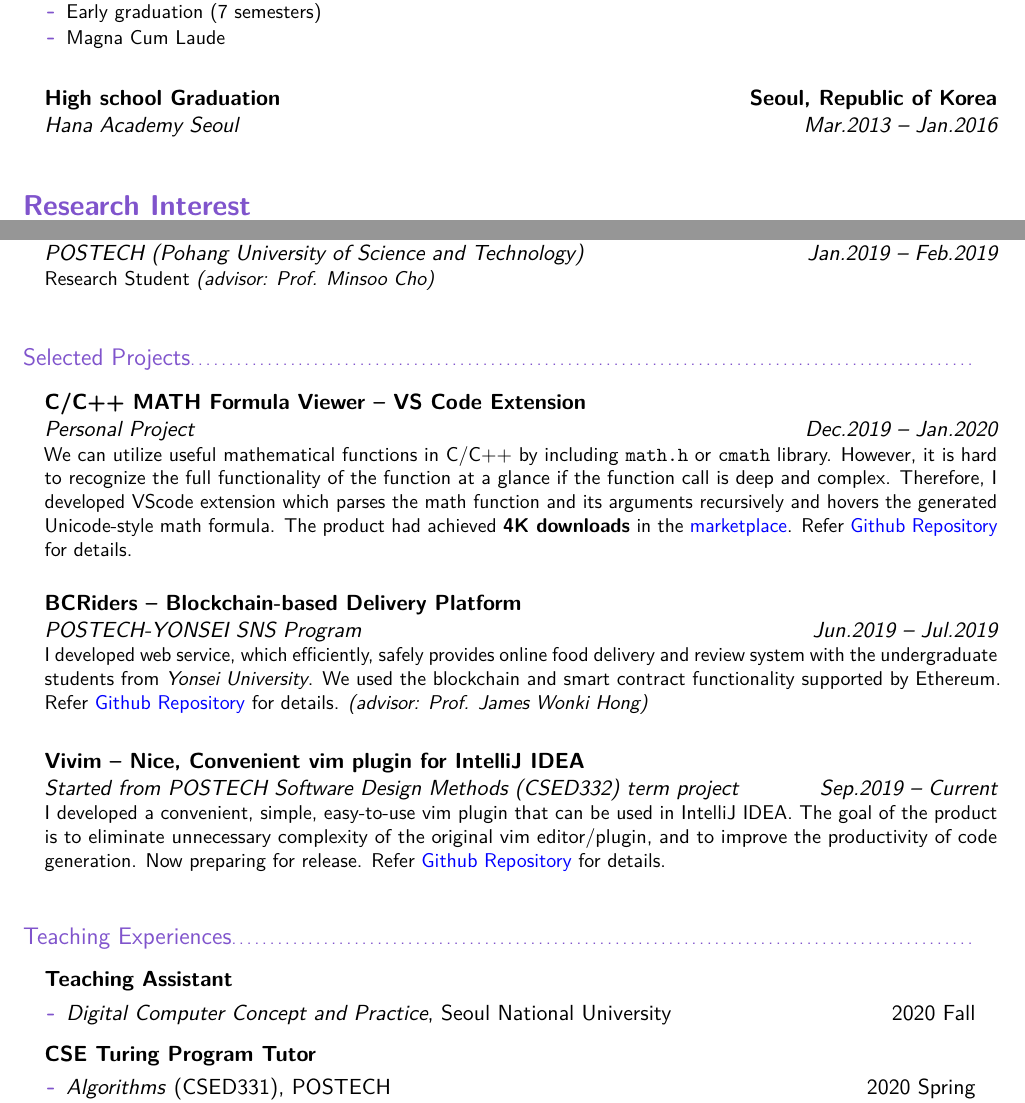
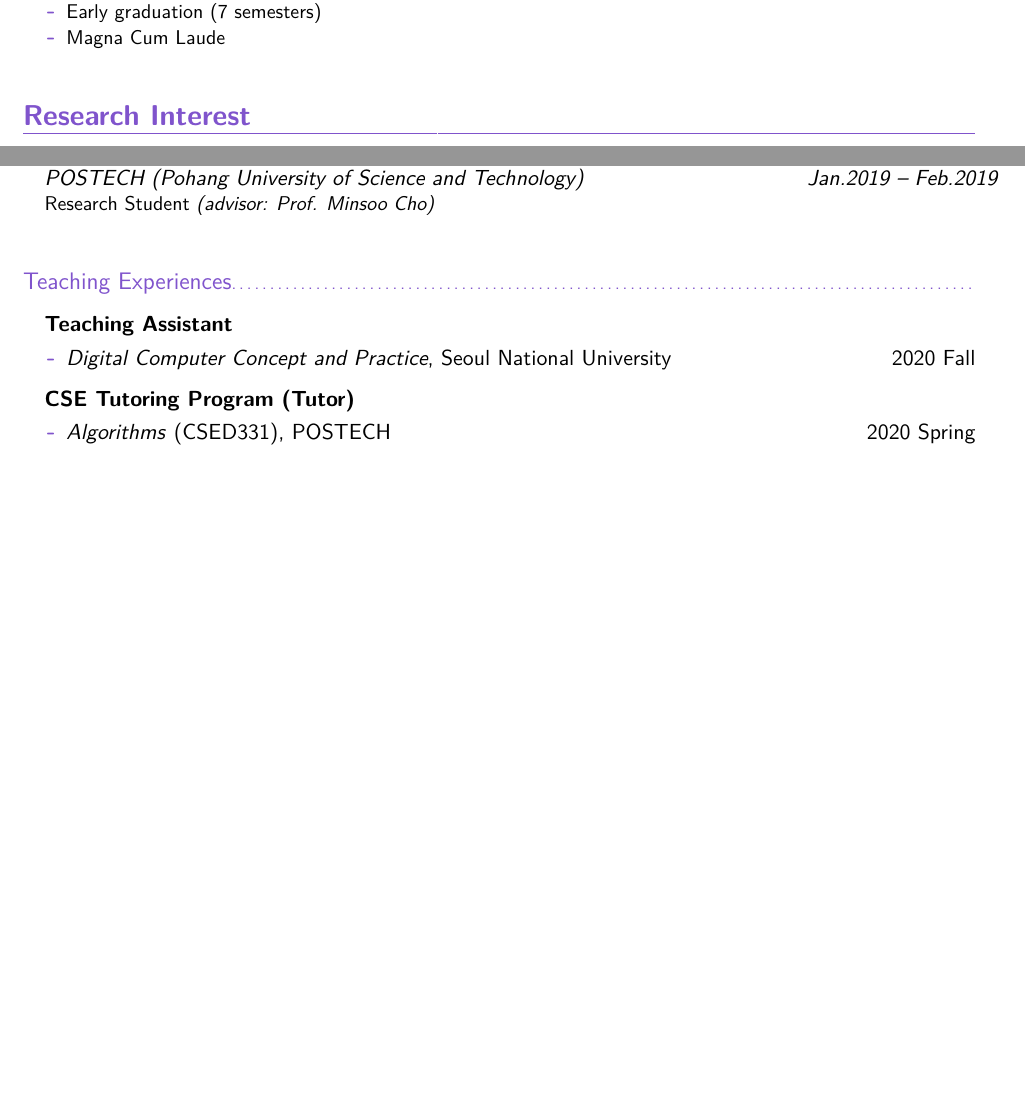
Before and after one commit to hj-n/cv, a LaTeX CV (cv.tex): two parts of pages 1 and 2 of 3 before the commit and two parts of pages 1 and 2 of 2 after it, joined at a grey line, cut so that both start at the same text, the shorter picture padded with empty space. The pictures show the PDF file cv.pdf that the author committed with the source.

Commit message:
removed unnecessary infos

```diff
--- a/cv.tex
+++ b/cv.tex
@@ -78,15 +78,6 @@
 
 \vspace{4mm}
 
-\item{\cventry{Mar.2013 -- Jan.2016}
-              {Hana Academy Seoul}
-              {High school Graduation}
-              {\seoul}
-              {}
-              {}
-              {}}
-\vspace{4mm}
-
 \end{itemize}
 
 
@@ -146,38 +137,6 @@
 
 \end{itemize}
 
-\subsection{Selected Projects}
-\vspace{5pt}
-
-\begin{itemize}
-    \item{\cventry{Dec.2019 -- Jan.2020}
-                  {Personal Project}
-                  {C/C++ MATH Formula Viewer -- VS Code Extension}
-                  {}
-                  {}
-                  {We can utilize useful mathematical functions in C/C++ by including \texttt{math.h} or \texttt{cmath} library. However, it is hard to recognize the full functionality of the function at a glance if the function call is deep and complex. Therefore, I developed VScode extension which parses the math function and its arguments recursively and hovers the generated Unicode-style math formula. The product had achieved \textbf{4K downloads} in the \href{https://marketplace.visualstudio.com/items?itemName=Hyeon.c-math-viewer&ssr=false#overview}{marketplace}.  Refer \href{https://github.com/jeonhyun97/c_math_viewer}{Github Repository} for details. }
-    }
-    \vspace{4mm}
-    \item{\cventry{Jun.2019 -- Jul.2019}
-                  {POSTECH-YONSEI SNS Program}
-                  {BCRiders -- Blockchain-based Delivery Platform}
-                  {}
-                  {}
-                  {I developed web service, which efficiently, safely provides online food delivery and review system with the undergraduate students from \textit{Yonsei University}. We used the blockchain and smart contract functionality supported by Ethereum. Refer \href{https://github.com/jeonhyun97/BR_2019}{Github Repository} for details. \textit{(advisor: Prof. James Wonki Hong) }}
-    }
-    \vspace{4mm}
-    \item{\cventry{Sep.2019 -- Current}
-                  {Started from POSTECH Software Design Methods (CSED332) term project}
-                  {Vivim -- Nice, Convenient vim plugin for IntelliJ IDEA}
-                  {}
-                  {}
-                  {I developed a convenient, simple, easy-to-use vim plugin that can be used in IntelliJ IDEA. The goal of the product is to eliminate unnecessary complexity of the original vim editor/plugin, and to improve the productivity of code generation. Now preparing for release. Refer \href{https://github.com/jeonhyun97/ViVim}{Github Repository} for details.}
-    }
-    \vspace{4mm}
-
-\end{itemize}
-
-
 \subsection{Teaching Experiences}
 \vspace{5pt}
 \begin{itemize}
@@ -189,7 +148,7 @@
 \end{itemize}
 
 
-\item \textbf{CSE Turing Program Tutor}
+\item \textbf{CSE Tutoring Program (Tutor)}
 \vspace{-2mm}
 \begin{itemize}
     \item \textit{Algorithms} (CSED331), POSTECH \hfill 2020 Spring
```
Also changed, not shown: cv.pdf, cv.tex (2 more changed lines).
